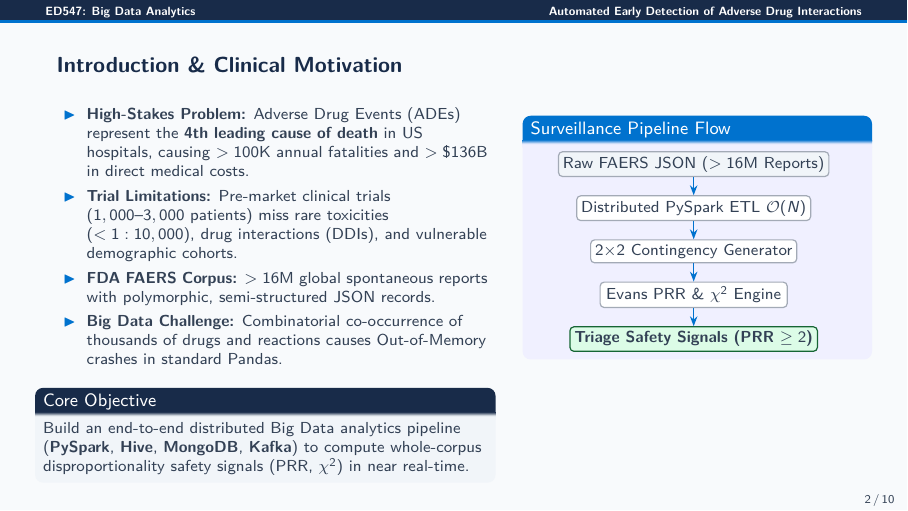
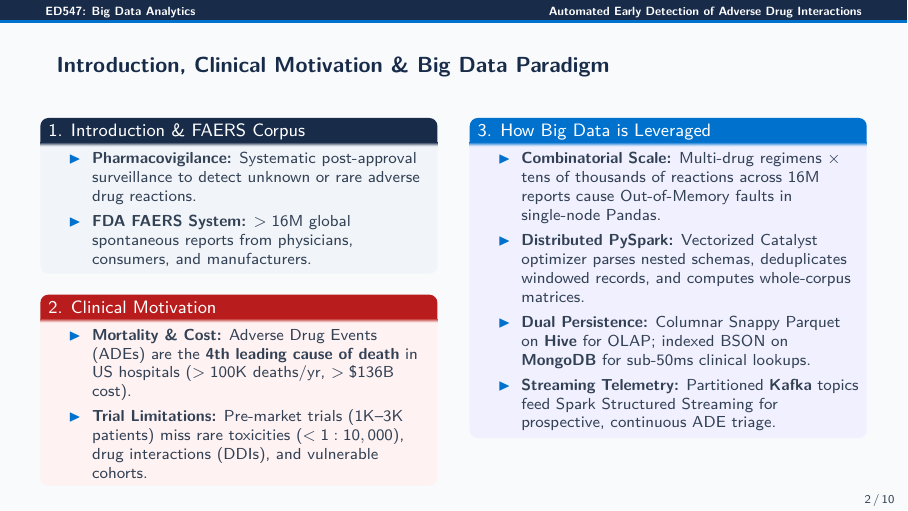
Before and after one commit to ranjanaashish/pharmacovigilance-faers, LaTeX slides (presentation/presentation.tex): page 2 of 10. Compiled offline with pdfLaTeX.

Commit message:
refactor(presentation): update slide 1 with introduction, clinical motive, and big data paradigm; remove right diagram

```diff
--- a/presentation/presentation.tex
+++ b/presentation/presentation.tex
@@ -115,45 +115,35 @@
 \end{frame}
 
 % ==============================================================================
-% Slide 1: Introduction & Clinical Motivation
+% Slide 1: Introduction, Clinical Motive & Big Data Paradigm
 % ==============================================================================
-\begin{frame}{Introduction \& Clinical Motivation}
+\begin{frame}{Introduction, Clinical Motivation \& Big Data Paradigm}
     \begin{columns}[T]
-        \begin{column}{0.56\textwidth}
-            \begin{itemize}\scriptsize
-                \item \textbf{High-Stakes Problem:} Adverse Drug Events (ADEs) represent the \textbf{4th leading cause of death} in US hospitals, causing $>100\text{K}$ annual fatalities and $>\$136\text{B}$ in direct medical costs.
-                \item \textbf{Trial Limitations:} Pre-market clinical trials ($1,000$--$3,000$ patients) miss rare toxicities ($<1:10,000$), drug interactions (DDIs), and vulnerable demographic cohorts.
-                \item \textbf{FDA FAERS Corpus:} $>16\text{M}$ global spontaneous reports with polymorphic, semi-structured JSON records.
-                \item \textbf{Big Data Challenge:} Combinatorial co-occurrence of thousands of drugs and reactions causes Out-of-Memory crashes in standard Pandas.
-            \end{itemize}
+        \begin{column}{0.48\textwidth}
+            \begin{block}{\footnotesize 1. Introduction \& FAERS Corpus}
+                \begin{itemize}\scriptsize
+                    \item \textbf{Pharmacovigilance:} Systematic post-approval surveillance to detect unknown or rare adverse drug reactions.
+                    \item \textbf{FDA FAERS System:} $>16\text{M}$ global spontaneous reports from physicians, consumers, and manufacturers.
+                \end{itemize}
+            \end{block}
+
             \vspace{0.02cm}
-            \begin{block}{\footnotesize Core Objective}
-                \scriptsize
-                Build an end-to-end distributed Big Data analytics pipeline (\textbf{PySpark}, \textbf{Hive}, \textbf{MongoDB}, \textbf{Kafka}) to compute whole-corpus disproportionality safety signals (PRR, $\chi^2$) in near real-time.
-            \end{block}
+            \begin{alertblock}{\footnotesize 2. Clinical Motivation}
+                \begin{itemize}\scriptsize
+                    \item \textbf{Mortality \& Cost:} Adverse Drug Events (ADEs) are the \textbf{4th leading cause of death} in US hospitals ($>100\text{K}$ deaths/yr, $>\$136\text{B}$ cost).
+                    \item \textbf{Trial Limitations:} Pre-market trials ($1\text{K}$--$3\text{K}$ patients) miss rare toxicities ($<1:10,000$), drug interactions (DDIs), and vulnerable cohorts.
+                \end{itemize}
+            \end{alertblock}
         \end{column}
 
-        \begin{column}{0.42\textwidth}
-            \begin{exampleblock}{\footnotesize Surveillance Pipeline Flow}
-                \centering
-                \vspace{0.01cm}
-                \begin{tikzpicture}[
-                    node distance=0.32cm,
-                    box/.style={rectangle, draw=NavyBlue!40, fill=white, rounded corners=2pt, font=\scriptsize, align=center, inner sep=2.2pt, text=DarkSlate, line width=0.6pt, minimum width=3.3cm},
-                    arr/.style={-{Stealth[scale=0.75]}, draw=AccentBlue, line width=0.8pt}
-                ]
-                    \node[box, fill=CardBg] (in) {Raw FAERS JSON ($>16\text{M}$ Reports)};
-                    \node[box, below=of in] (etl) {Distributed PySpark ETL $\mathcal{O}(N)$};
-                    \node[box, below=of etl] (matrix) {2$\times$2 Contingency Generator};
-                    \node[box, below=of matrix] (prr) {Evans PRR \& $\chi^2$ Engine};
-                    \node[box, below=of prr, fill=LeafBg, draw=SuccessGreen] (out) {\textbf{Triage Safety Signals (PRR $\ge 2$)}};
-
-                    \draw[arr] (in) -- (etl);
-                    \draw[arr] (etl) -- (matrix);
-                    \draw[arr] (matrix) -- (prr);
-                    \draw[arr] (prr) -- (out);
-                \end{tikzpicture}
-                \vspace{0.01cm}
+        \begin{column}{0.48\textwidth}
+            \begin{exampleblock}{\footnotesize 3. How Big Data is Leveraged}
+                \begin{itemize}\scriptsize
+                    \item \textbf{Combinatorial Scale:} Multi-drug regimens $\times$ tens of thousands of reactions across $16\text{M}$ reports cause Out-of-Memory faults in single-node Pandas.
+                    \item \textbf{Distributed PySpark:} Vectorized Catalyst optimizer parses nested schemas, deduplicates windowed records, and computes whole-corpus matrices.
+                    \item \textbf{Dual Persistence:} Columnar Snappy Parquet on \textbf{Hive} for OLAP; indexed BSON on \textbf{MongoDB} for sub-50ms clinical lookups.
+                    \item \textbf{Streaming Telemetry:} Partitioned \textbf{Kafka} topics feed Spark Structured Streaming for prospective, continuous ADE triage.
+                \end{itemize}
             \end{exampleblock}
         \end{column}
     \end{columns}
```
Also changed, not shown: presentation/presentation.pdf, presentation/preview/slide_2.png.
